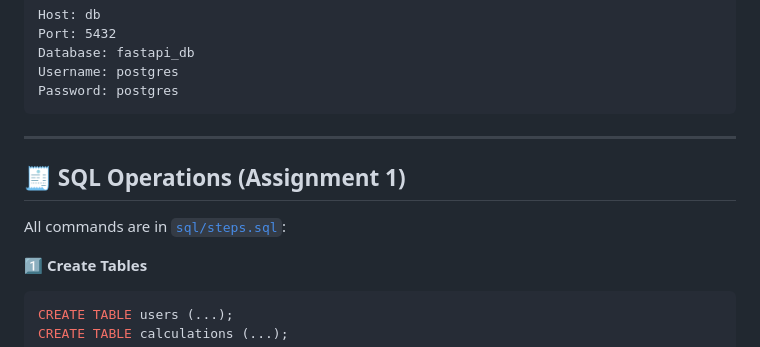
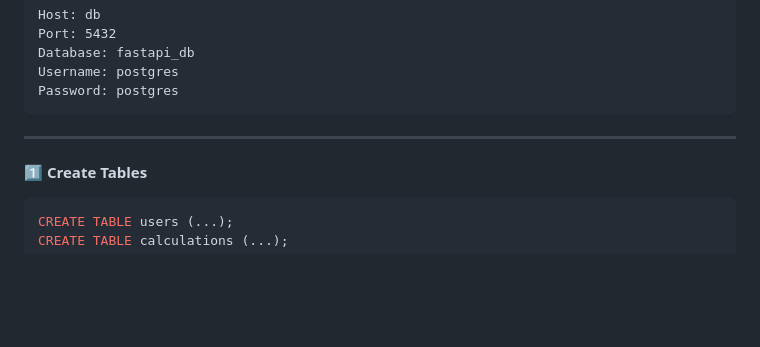
Before and after one commit to irajbhinde/fastapi-calculator, a Markdown page: README.md, the part around one of its changes. GitHub-like rendering; blank space fills up the shorter version.

Commit message:
Update README to remove old assignment references
Removed outdated sections and images related to previous assignments, and updated the features list.

````diff
--- a/README.md
+++ b/README.md
@@ -232,9 +230,6 @@ Password: postgres
 
 ---
 
-## 🧾 SQL Operations (Assignment 1)
-
-All commands are in [`sql/steps.sql`](sql/steps.sql):
 
 1️⃣ **Create Tables**
 ```sql
````
Also changed, not shown: other parts of README.md (+1 -23 lines).
